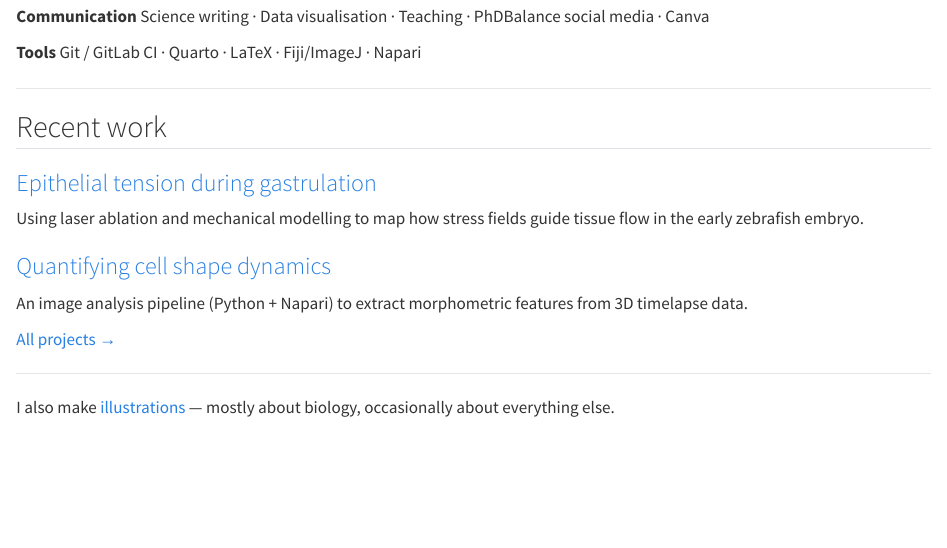
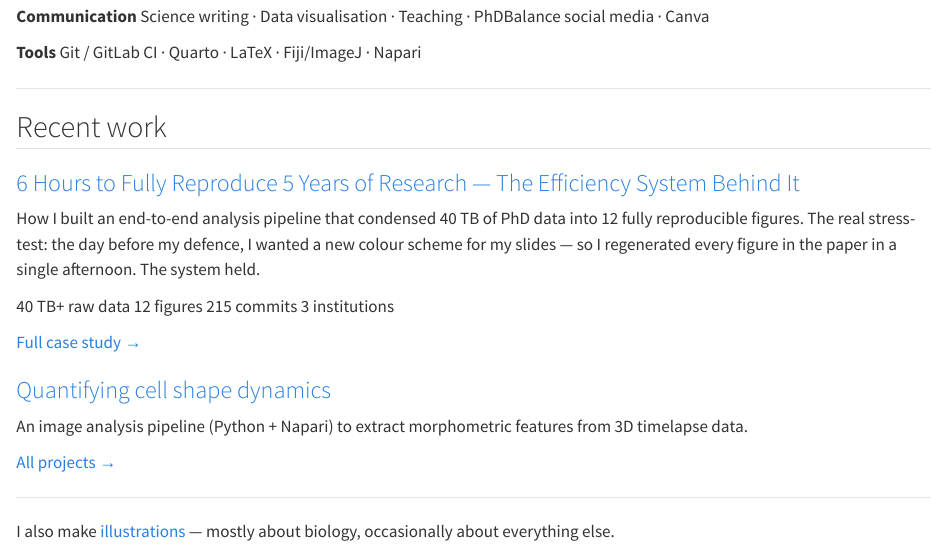
Before and after one commit to Suyash-Naik/suyashnaik.github.io, a Quarto document (index.qmd): the page in a window 1100 px wide, from 1500 px down. Rendered offline with R 4.5, knitr and Pandoc in place of Quarto, with nearby package versions.

Commit message:
Added Project Anlaysis System

```diff
--- a/index.qmd
+++ b/index.qmd
@@ -77,9 +76,19 @@ Live fluorescence imaging · Laser ablation · Micropipette Aspiration · Atomic
 ## Recent work
 
 ::: {.project-teaser}
-### [Epithelial tension during gastrulation](projects/gastrulation.qmd)
-Using laser ablation and mechanical modelling to map how stress fields guide tissue flow in the early zebrafish embryo.
+### [6 Hours to Fully Reproduce 5 Years of Research — The Efficiency System Behind It](projects/efficiency-pipeline.qmd)
+How I built an end-to-end analysis pipeline that condensed 40 TB of PhD data into 12 fully reproducible figures. The real stress-test: the day before my defence, I wanted a new colour scheme for my slides — so I regenerated every figure in the paper in a single afternoon. The system held.
+
+::: {.project-stats}
+[40 TB+]{.ps-value} [raw data]{.ps-label}
+[12]{.ps-value} [figures]{.ps-label}
+[215]{.ps-value} [commits]{.ps-label}
+[3]{.ps-value} [institutions]{.ps-label}
 :::
+
+[Full case study →](projects/efficiency-pipeline.qmd){.project-case-link}
+:::
+
 
 ::: {.project-teaser}
 ### [Quantifying cell shape dynamics](projects/cell-shape.qmd)
--- /dev/null
+++ b/projects/efficiency-pipeline.qmd
@@ -0,0 +1,3 @@
+---
+title: "6 Hours to Fully Reproduce 5 Years of Research"
+description: "How I built an end-to-end analysis pipeline that condensed 40 TB of PhD data into 12 fully reproducible figures. The real stress-test: the day before my defence, I wanted a new colour scheme for my slides — so I regenerated every figure in the paper in a single afternoon. The system held."
@@ -0,0 +9,24 @@
+## The Challenge
+
+After five years of PhD experiments , a ccollaboration spanning institutions across 3 countries — microscopy, laser ablation, pipette aspiration, simulations — I and collaborators had 40 TB of raw data, and no shared system for any of it.
+
+Traditionally, in Biological research labs, data is rarely documented or version-controlled systematically. Without a system, regenerating a single figure means days of manual work and no guarantee of consistency.
+
+I built one that could do it in an afternoon. This is how.
+
+## What I Built
+
+I designed a modular, figure-centric analysis pipeline from first principles, treating the paper as a product and each figure as a tracked deliverable.
+
+::: {.stats-strip}
+::: {.stat}
+[40 TB+]{.stat-value} [raw data consolidated]{.stat-label}
+:::
+::: {.stat}
+[12]{.stat-value} [figures, all reproducible]{.stat-label}
+:::
+::: {.stat}
+[215]{.stat-value} [commits of audit trail]{.stat-label}
+:::
+::: {.stat}
+[3]{.stat-value} [institutions coordinated]{.stat-label}
@@ -0,0 +44,5 @@
+## The Result
+
+The paper was submitted to *Nature Communications*. Every figure is reproducible from source data via a single notebook — no manual steps, no tribal knowledge required.
+
+The real test came when I needed a different colour scheme for my PhD defence. I regenerated all 12 figures in **under 6 hours**. The same task would have taken several days without the pipeline — and carried a real risk of introducing inconsistencies.
```
Also changed, not shown: index.qmd (1 more changed lines), projects/efficiency-pipeline.qmd (22 more changed lines).
